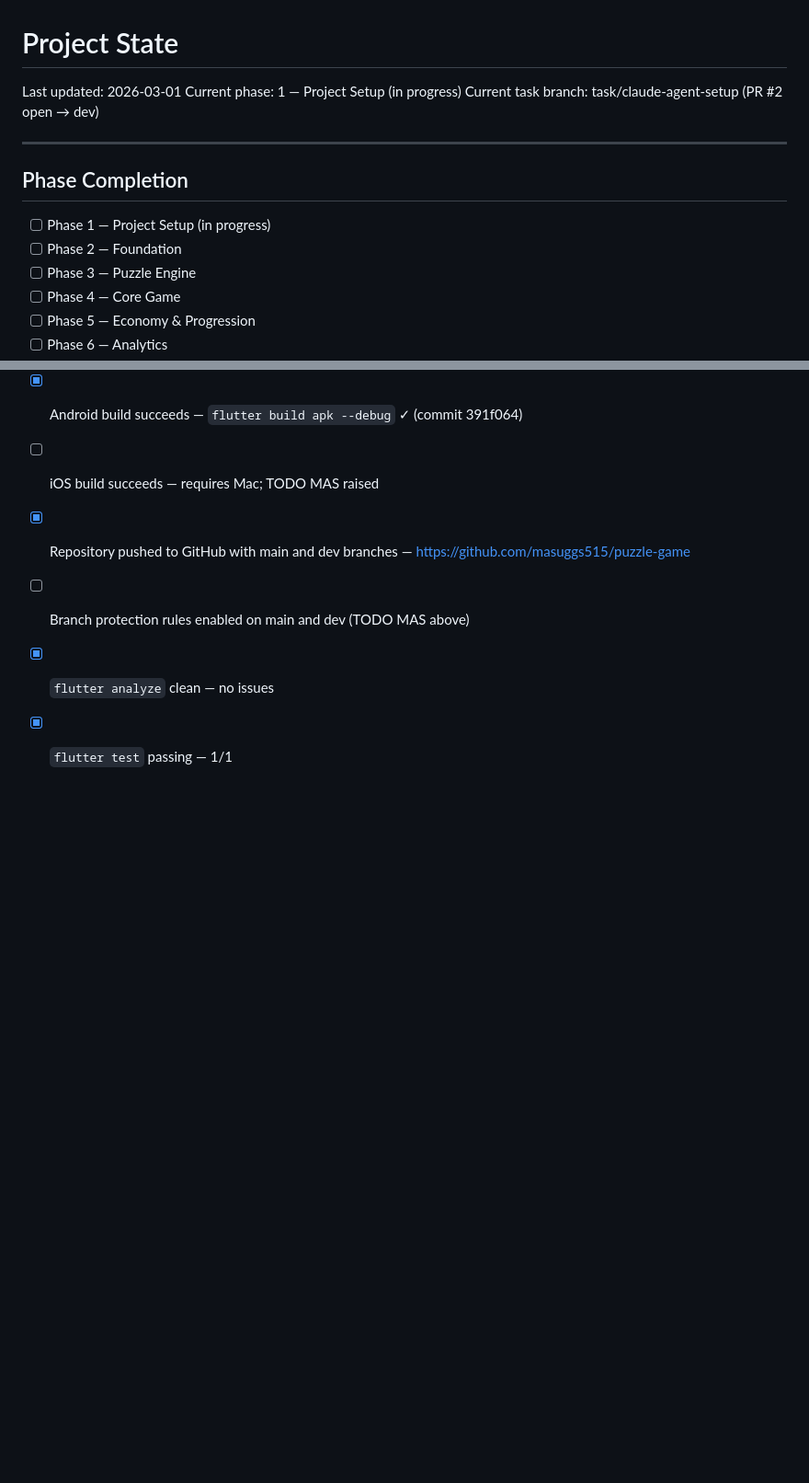
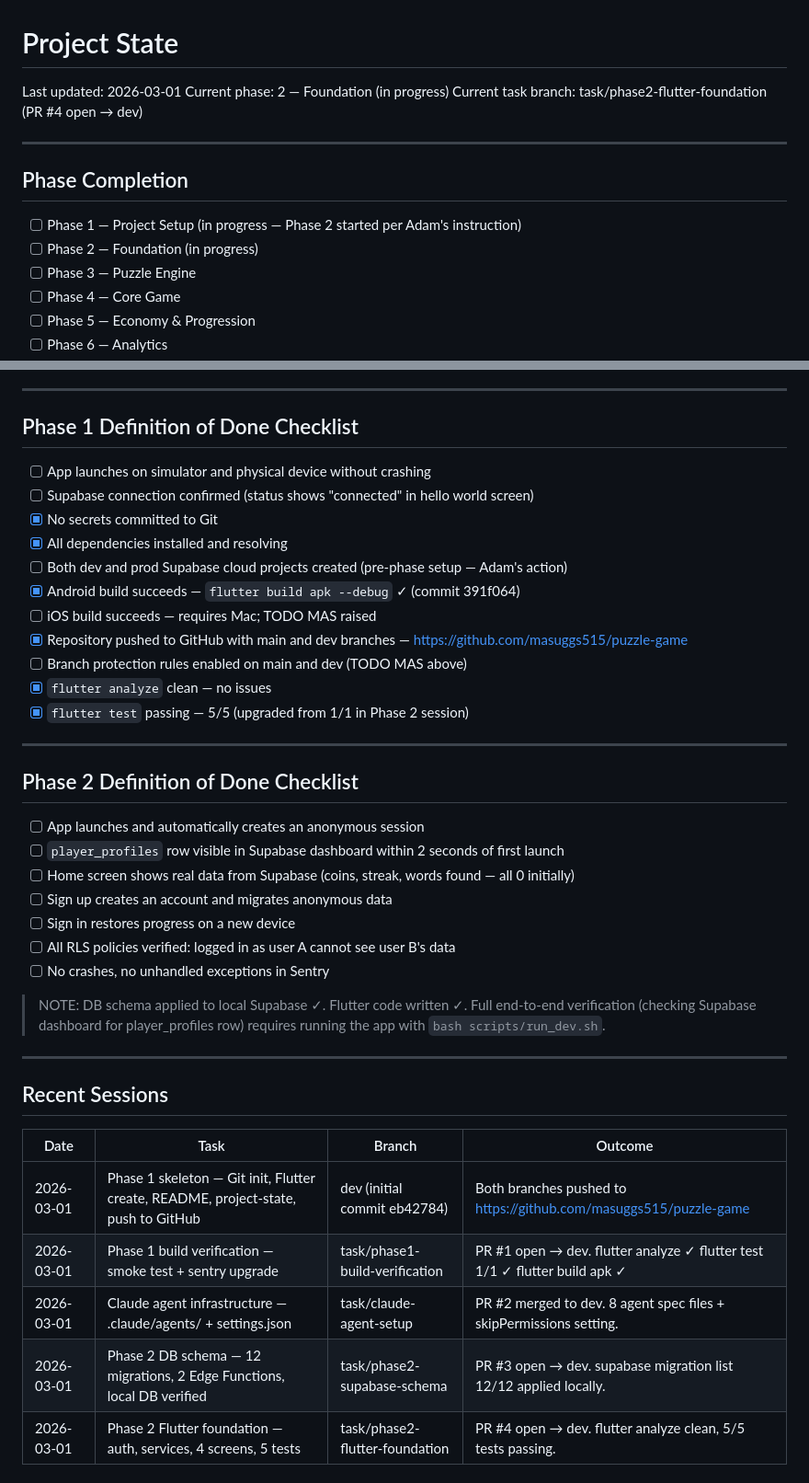
Before and after one commit to masuggs515/puzzle-game, a Markdown page: specs/project-state.md, 2 parts joined by grey strips. Shown at 92% size. Drawn GitHub-style; blank space fills up the shorter version.

```diff
--- a/specs/project-state.md
+++ b/specs/project-state.md
@@ -1,14 +1,14 @@
 # Project State
 Last updated: 2026-03-01
-Current phase: 1 — Project Setup (in progress)
-Current task branch: task/claude-agent-setup (PR #2 open → dev)
+Current phase: 2 — Foundation (in progress)
+Current task branch: task/phase2-flutter-foundation (PR #4 open → dev)
 
 ---
 
 ## Phase Completion
 
-- [ ] Phase 1 — Project Setup (in progress)
-- [ ] Phase 2 — Foundation
+- [ ] Phase 1 — Project Setup (in progress — Phase 2 started per Adam's instruction)
+- [ ] Phase 2 — Foundation (in progress)
 - [ ] Phase 3 — Puzzle Engine
 - [ ] Phase 4 — Core Game
 - [ ] Phase 5 — Economy & Progression
@@ -78,4 +92,32 @@ Current task branch: task/claude-agent-setup (PR #2 open → dev)
 - [x] Repository pushed to GitHub with main and dev branches — https://github.com/masuggs515/puzzle-game
 - [ ] Branch protection rules enabled on main and dev (TODO MAS above)
 - [x] `flutter analyze` clean — no issues
-- [x] `flutter test` passing — 1/1
+- [x] `flutter test` passing — 5/5 (upgraded from 1/1 in Phase 2 session)
+
+---
+
+## Phase 2 Definition of Done Checklist
+
+- [ ] App launches and automatically creates an anonymous session
+- [ ] `player_profiles` row visible in Supabase dashboard within 2 seconds of first launch
+- [ ] Home screen shows real data from Supabase (coins, streak, words found — all 0 initially)
+- [ ] Sign up creates an account and migrates anonymous data
+- [ ] Sign in restores progress on a new device
+- [ ] All RLS policies verified: logged in as user A cannot see user B's data
+- [ ] No crashes, no unhandled exceptions in Sentry
+
+> NOTE: DB schema applied to local Supabase ✓. Flutter code written ✓.
+> Full end-to-end verification (checking Supabase dashboard for player_profiles row)
+> requires running the app with `bash scripts/run_dev.sh`.
+
+---
+
+## Recent Sessions
+
+| Date | Task | Branch | Outcome |
+|---|---|---|---|
+| 2026-03-01 | Phase 1 skeleton — Git init, Flutter create, README, project-state, push to GitHub | dev (initial commit eb42784) | Both branches pushed to https://github.com/masuggs515/puzzle-game |
+| 2026-03-01 | Phase 1 build verification — smoke test + sentry upgrade | task/phase1-build-verification | PR #1 open → dev. flutter analyze ✓ flutter test 1/1 ✓ flutter build apk ✓ |
+| 2026-03-01 | Claude agent infrastructure — .claude/agents/ + settings.json | task/claude-agent-setup | PR #2 merged to dev. 8 agent spec files + skipPermissions setting. |
+| 2026-03-01 | Phase 2 DB schema — 12 migrations, 2 Edge Functions, local DB verified | task/phase2-supabase-schema | PR #3 open → dev. supabase migration list 12/12 applied locally. |
+| 2026-03-01 | Phase 2 Flutter foundation — auth, services, 4 screens, 5 tests | task/phase2-flutter-foundation | PR #4 open → dev. flutter analyze clean, 5/5 tests passing. |
```
Also changed, not shown: other parts of specs/project-state.md (+30 -16 lines).
